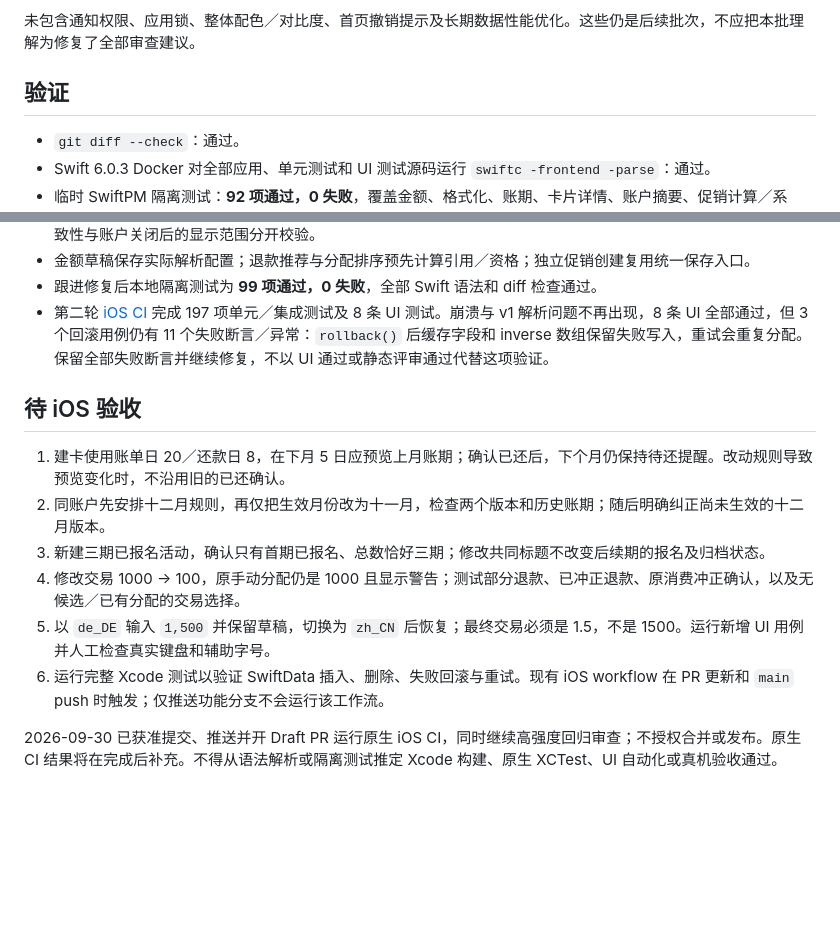
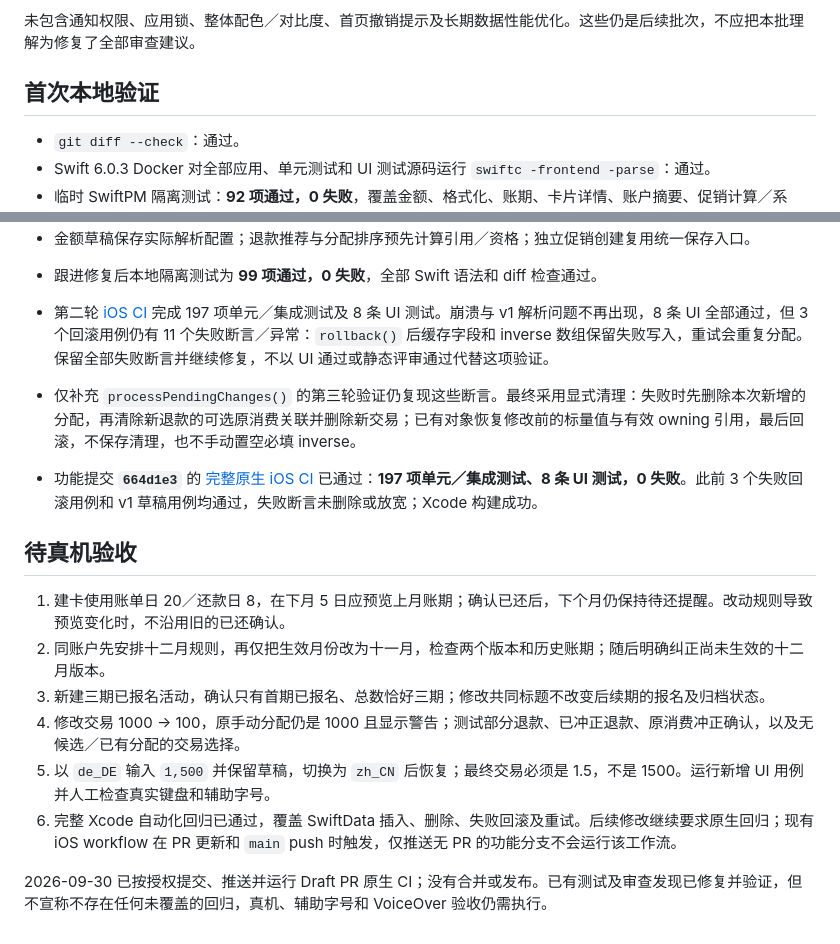
Before and after one commit to maxduke/card-pilot, a Markdown page: docs/review-batch-a-2026-09-29.md, 2 parts joined by grey strips. Drawn GitHub-style; blank space fills up the shorter version.

Commit message:
docs: record native validation of correctness fixes
Record the unchanged regression tests passing: 197 native unit/integration tests and 8 UI tests, with 99 portable checks. Preserve failure history, manual-validation limits, and draft-only publication scope.

Co-Authored-By: Claude Code <noreply@anthropic.com>

```diff
--- a/docs/review-batch-a-2026-09-29.md
+++ b/docs/review-batch-a-2026-09-29.md
@@ -30,7 +30,7 @@
 
 未包含通知权限、应用锁、整体配色／对比度、首页撤销提示及长期数据性能优化。这些仍是后续批次，不应把本批理解为修复了全部审查建议。
 
-## 验证
+## 首次本地验证
 
 - `git diff --check`：通过。
 - Swift 6.0.3 Docker 对全部应用、单元测试和 UI 测试源码运行 `swiftc -frontend -parse`：通过。
@@ -51,13 +51,16 @@
 - 跟进修复后本地隔离测试为 **99 项通过，0 失败**，全部 Swift 语法和 diff 检查通过。
 - 第二轮 [iOS CI](https://github.com/maxduke/card-pilot/actions/runs/36696210280) 完成 197 项单元／集成测试及 8 条 UI 测试。崩溃与 v1 解析问题不再出现，8 条 UI 全部通过，但 3 个回滚用例仍有 11 个失败断言／异常：`rollback()` 后缓存字段和 inverse 数组保留失败写入，重试会重复分配。保留全部失败断言并继续修复，不以 UI 通过或静态评审通过代替这项验证。
 
-## 待 iOS 验收
+- 仅补充 `processPendingChanges()` 的第三轮验证仍复现这些断言。最终采用显式清理：失败时先删除本次新增的分配，再清除新退款的可选原消费关联并删除新交易；已有对象恢复修改前的标量值与有效 owning 引用，最后回滚，不保存清理，也不手动置空必填 inverse。
+- 功能提交 **`664d1e3`** 的 [完整原生 iOS CI](https://github.com/maxduke/card-pilot/actions/runs/36709117235) 已通过：**197 项单元／集成测试、8 条 UI 测试，0 失败**。此前 3 个失败回滚用例和 v1 草稿用例均通过，失败断言未删除或放宽；Xcode 构建成功。
+
+## 待真机验收
 
 1. 建卡使用账单日 20／还款日 8，在下月 5 日应预览上月账期；确认已还后，下个月仍保持待还提醒。改动规则导致预览变化时，不沿用旧的已还确认。
 2. 同账户先安排十二月规则，再仅把生效月份改为十一月，检查两个版本和历史账期；随后明确纠正尚未生效的十二月版本。
 3. 新建三期已报名活动，确认只有首期已报名、总数恰好三期；修改共同标题不改变后续期的报名及归档状态。
 4. 修改交易 1000 → 100，原手动分配仍是 1000 且显示警告；测试部分退款、已冲正退款、原消费冲正确认，以及无候选／已有分配的交易选择。
 5. 以 `de_DE` 输入 `1,500` 并保留草稿，切换为 `zh_CN` 后恢复；最终交易必须是 1.5，不是 1500。运行新增 UI 用例并人工检查真实键盘和辅助字号。
-6. 运行完整 Xcode 测试以验证 SwiftData 插入、删除、失败回滚与重试。现有 iOS workflow 在 PR 更新和 `main` push 时触发；仅推送功能分支不会运行该工作流。
+6. 完整 Xcode 自动化回归已通过，覆盖 SwiftData 插入、删除、失败回滚及重试。后续修改继续要求原生回归；现有 iOS workflow 在 PR 更新和 `main` push 时触发，仅推送无 PR 的功能分支不会运行该工作流。
 
-2026-09-30 已获准提交、推送并开 Draft PR 运行原生 iOS CI，同时继续高强度回归审查；不授权合并或发布。原生 CI 结果将在完成后补充。不得从语法解析或隔离测试推定 Xcode 构建、原生 XCTest、UI 自动化或真机验收通过。
+2026-09-30 已按授权提交、推送并运行 Draft PR 原生 CI；没有合并或发布。已有测试及审查发现已修复并验证，但不宣称不存在任何未覆盖的回归，真机、辅助字号和 VoiceOver 验收仍需执行。
```
Also changed, not shown: PLAN.md (+1 -1 lines).
